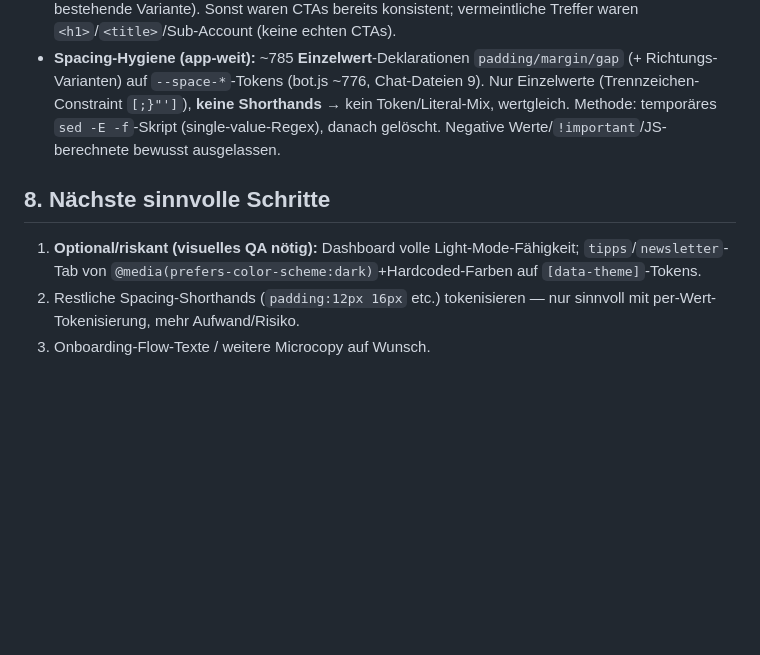
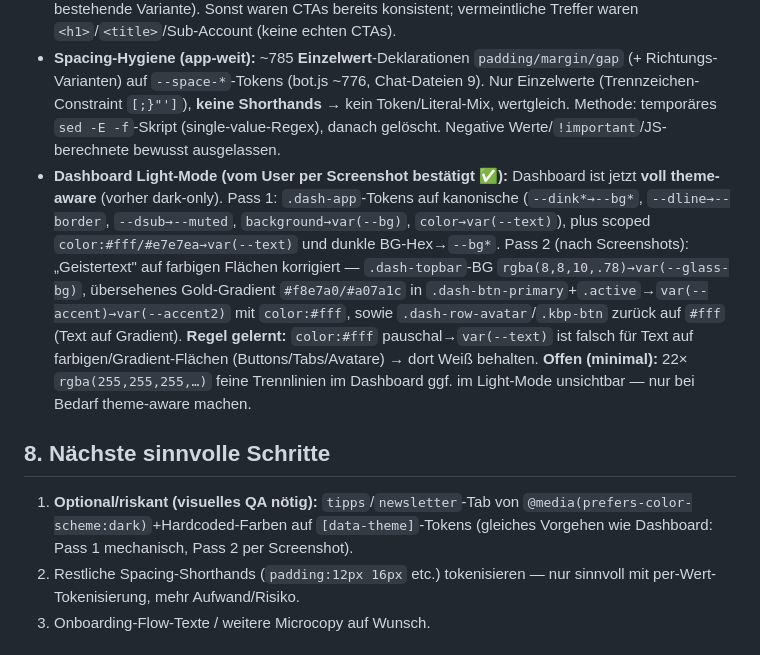
Before and after one commit to mikadossantosp-cmyk/creatorboost-app, a Markdown page: CLAUDE.md, the part around the change. Drawn GitHub-style; blank space fills up the shorter version.

Commit message:
Docs: Dashboard Light-Mode als erledigt dokumentiert (Pass 1+2, color:#fff-Regel gelernt)

```diff
--- a/CLAUDE.md
+++ b/CLAUDE.md
@@ -78,10 +78,11 @@ Prioritäten **immer in dieser Reihenfolge**:
 - **Rest-Screens (`bot.js:13075–14460`) + Chat-Dateien:** `font-size`-Token-Hygiene für Nachrichten/Suche/Benachrichtigungen (30 Werte) sowie `chat-list-render.js`/`chat-detail-render.js` (15 Werte; gleicher Token-Scope, nutzen schon `var(--…)`). JS-berechnete `font-size:'+(size*0.38)+'` bewusst nicht angefasst. → `font-size`-Token-Hygiene damit **app-weit durch** (Rest sind Nicht-Skala-Größen 11/14/18px oder JS-berechnet).
 - **CTA-Konsistenz:** Login-Link `→ Login` (`bot.js:5662`) auf `→ Zum Login` vereinheitlicht (an bestehende Variante). Sonst waren CTAs bereits konsistent; vermeintliche Treffer waren `<h1>`/`<title>`/Sub-Account (keine echten CTAs).
 - **Spacing-Hygiene (app-weit):** ~785 **Einzelwert**-Deklarationen `padding/margin/gap` (+ Richtungs-Varianten) auf `--space-*`-Tokens (bot.js ~776, Chat-Dateien 9). Nur Einzelwerte (Trennzeichen-Constraint `[;}"']`), **keine Shorthands** → kein Token/Literal-Mix, wertgleich. Methode: temporäres `sed -E -f`-Skript (single-value-Regex), danach gelöscht. Negative Werte/`!important`/JS-berechnete bewusst ausgelassen.
+- **Dashboard Light-Mode (vom User per Screenshot bestätigt ✅):** Dashboard ist jetzt **voll theme-aware** (vorher dark-only). Pass 1: `.dash-app`-Tokens auf kanonische (`--dink*→--bg*`, `--dline→--border`, `--dsub→--muted`, `background→var(--bg)`, `color→var(--text)`), plus scoped `color:#fff/#e7e7ea→var(--text)` und dunkle BG-Hex→`--bg*`. Pass 2 (nach Screenshots): „Geistertext" auf farbigen Flächen korrigiert — `.dash-topbar`-BG `rgba(8,8,10,.78)→var(--glass-bg)`, übersehenes Gold-Gradient `#f8e7a0/#a07a1c` in `.dash-btn-primary`+`.active`→`var(--accent)→var(--accent2)` mit `color:#fff`, sowie `.dash-row-avatar`/`.kbp-btn` zurück auf `#fff` (Text auf Gradient). **Regel gelernt:** `color:#fff` pauschal→`var(--text)` ist falsch für Text auf farbigen/Gradient-Flächen (Buttons/Tabs/Avatare) → dort Weiß behalten. **Offen (minimal):** 22× `rgba(255,255,255,…)` feine Trennlinien im Dashboard ggf. im Light-Mode unsichtbar — nur bei Bedarf theme-aware machen.
 
 ## 8. Nächste sinnvolle Schritte
 
-1. **Optional/riskant (visuelles QA nötig):** Dashboard volle Light-Mode-Fähigkeit; `tipps`/`newsletter`-Tab von `@media(prefers-color-scheme:dark)`+Hardcoded-Farben auf `[data-theme]`-Tokens.
+1. **Optional/riskant (visuelles QA nötig):** `tipps`/`newsletter`-Tab von `@media(prefers-color-scheme:dark)`+Hardcoded-Farben auf `[data-theme]`-Tokens (gleiches Vorgehen wie Dashboard: Pass 1 mechanisch, Pass 2 per Screenshot).
 2. Restliche Spacing-Shorthands (`padding:12px 16px` etc.) tokenisieren — nur sinnvoll mit per-Wert-Tokenisierung, mehr Aufwand/Risiko.
 3. Onboarding-Flow-Texte / weitere Microcopy auf Wunsch.
 
```
